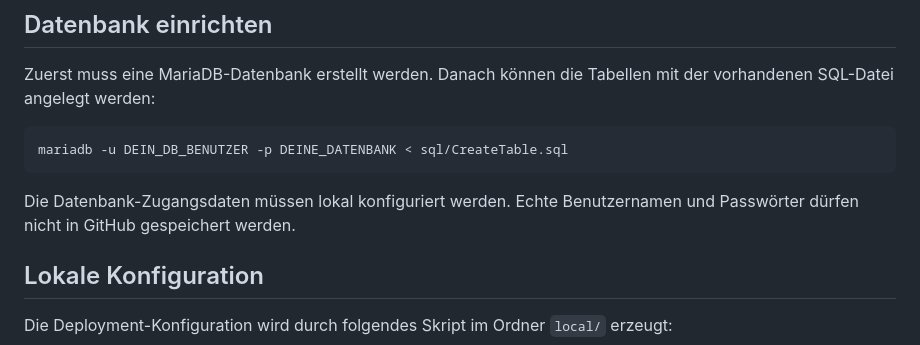
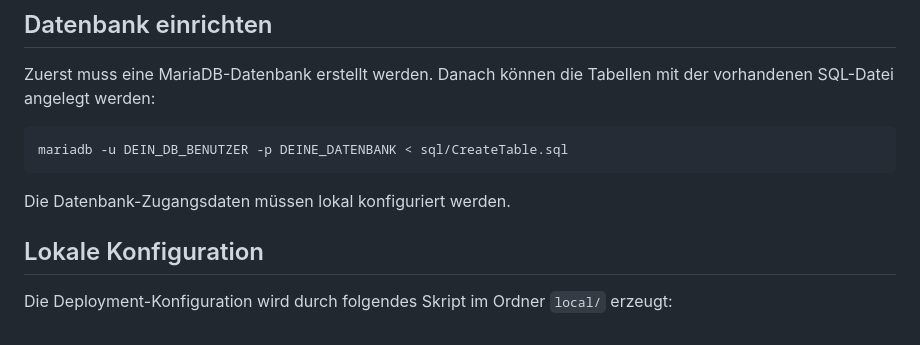
Before and after one commit to SaugatSaurav/Corona_Webapp, a Markdown page: README.md, the part around the change. Rendered like a GitHub page.

````diff
--- a/README.md
+++ b/README.md
@@ -67,7 +67,7 @@ Zuerst muss eine MariaDB-Datenbank erstellt werden. Danach können die Tabellen
 mariadb -u DEIN_DB_BENUTZER -p DEINE_DATENBANK < sql/CreateTable.sql
 ```
 
-Die Datenbank-Zugangsdaten müssen lokal konfiguriert werden. Echte Benutzernamen und Passwörter dürfen nicht in GitHub gespeichert werden.
+Die Datenbank-Zugangsdaten müssen lokal konfiguriert werden.
 
 ## Lokale Konfiguration
 
````
